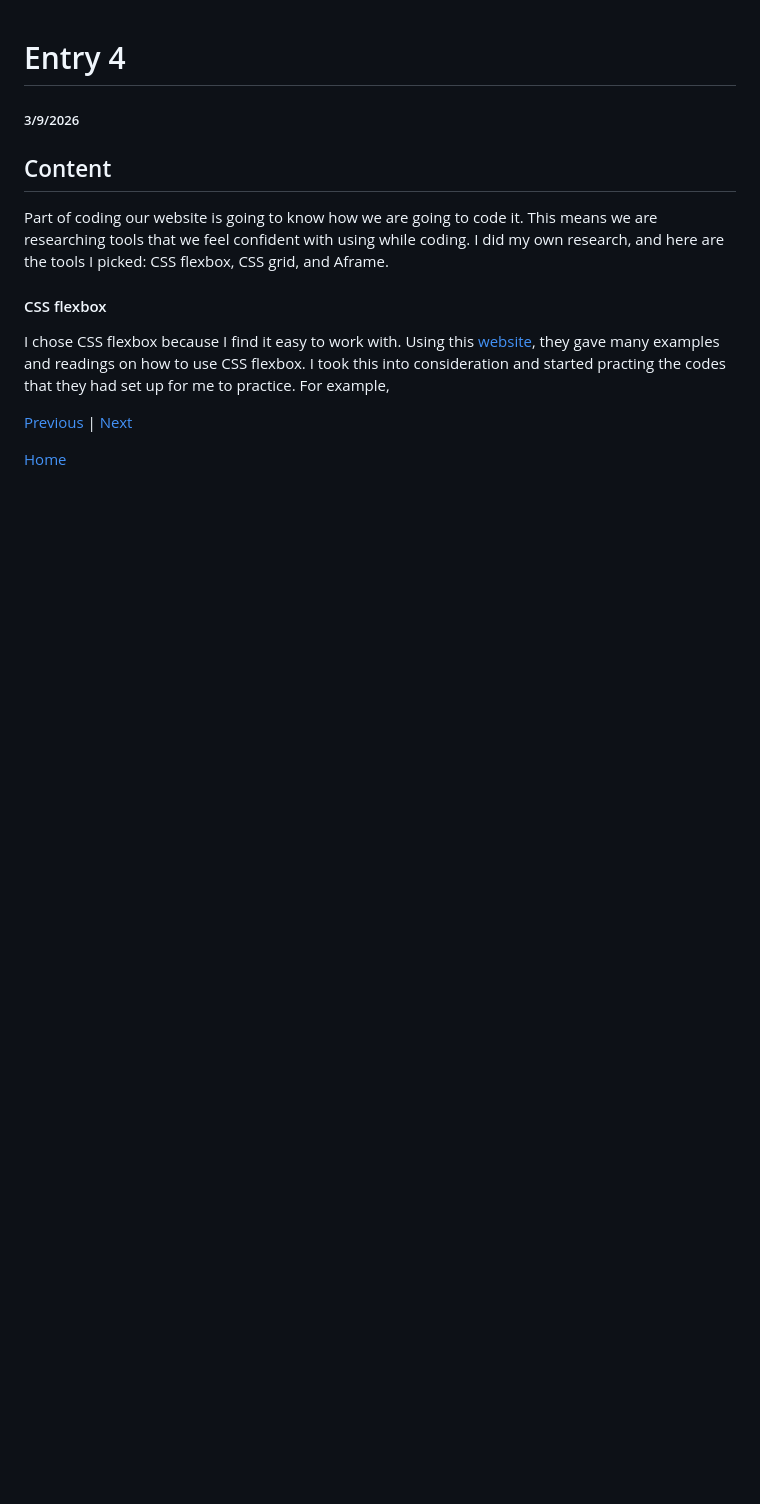
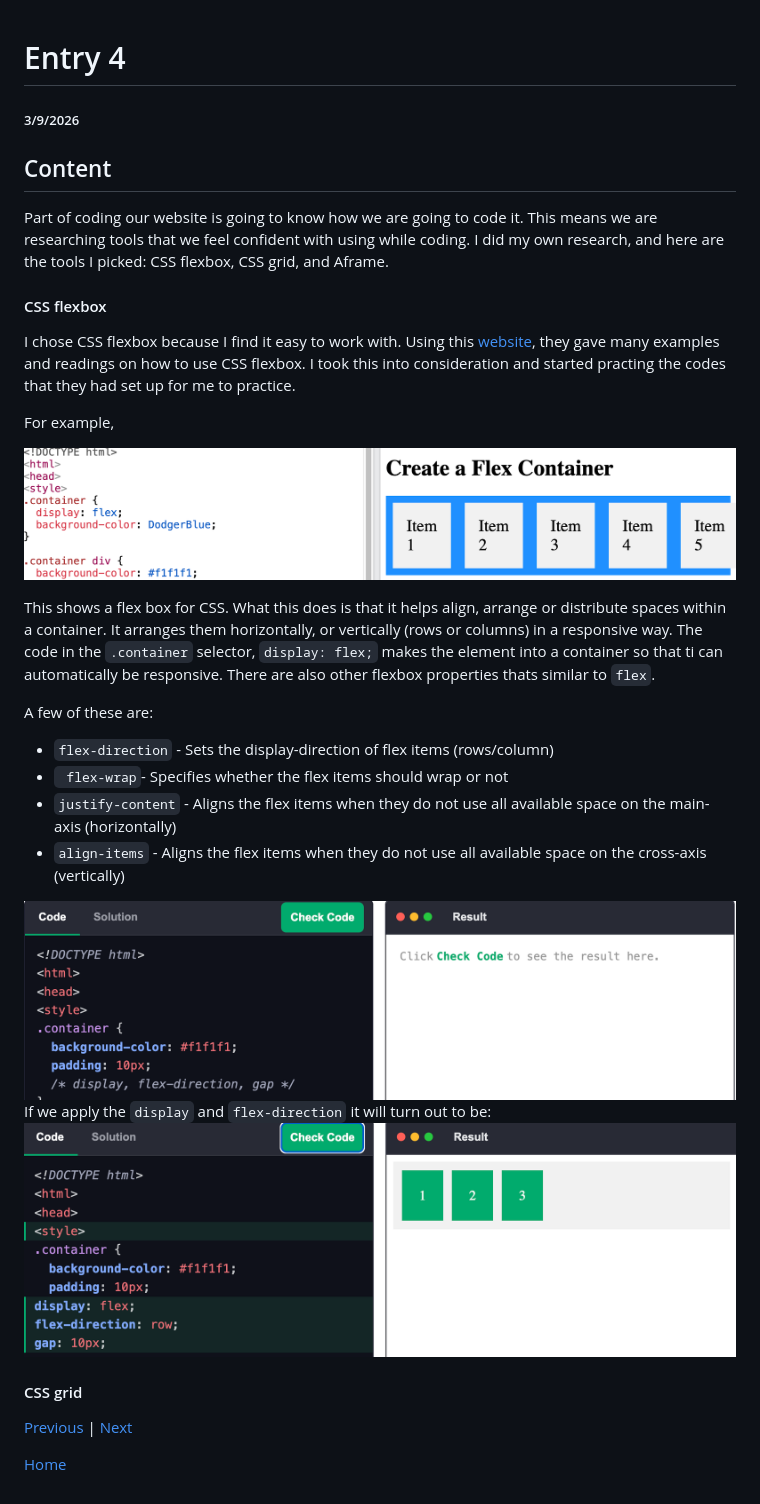
Before and after one commit to angelinaz6575/sep10-freedom-project, a Markdown page: blog/entry04.md, the part around the change. GitHub-like rendering; pictures changed too: blog/cssflexbox2.png (added), blog/cssflexbox3.png (added); blank space fills up the shorter version.

```diff
--- a/blog/entry04.md
+++ b/blog/entry04.md
@@ -5,8 +5,28 @@
 Part of coding our website is going to know how we are going to code it. This means we are researching tools that we feel confident with using while coding. I did my own research, and here are the tools I picked: CSS flexbox, CSS grid, and Aframe.
 
 #### CSS flexbox
-I chose CSS flexbox because I find it easy to work with. Using this [website](https://www.w3schools.com/css/css3_flexbox.asp), they gave many examples and readings on how to use CSS flexbox. I took this into consideration and started practing the codes that they had set up for me to practice. For example,
-<a href="cssflexbox1.png"> </a>
+I chose CSS flexbox because I find it easy to work with. Using this [website](https://www.w3schools.com/css/css3_flexbox.asp), they gave many examples and readings on how to use CSS flexbox. I took this into consideration and started practing the codes that they had set up for me to practice.
+
+<p>For example,</p>
+
+<img src="cssflexbox1.png"> </img>
+
+This shows a flex box for CSS. What this does is that it helps align, arrange or distribute spaces within a container. It arranges them horizontally, or vertically (rows or columns) in a responsive way. The code in the ` .container ` selector, ` display: flex; ` makes the element into a container so that ti can automatically be responsive. There are also other flexbox properties thats similar to ` flex `.
+
+A few of these are:
+
+ * ` flex-direction ` - Sets the display-direction of flex items (rows/column)
+ * ` flex-wrap`- Specifies whether the flex items should wrap or not
+ * `justify-content` - Aligns the flex items when they do not use all available space on the main-axis (horizontally)
+* `align-items` - Aligns the flex items when they do not use all available space on the cross-axis (vertically)
+
+<img src="cssflexbox2.png"> </img>
+If we apply the `display` and `flex-direction` it will turn out to be:
+<img src="cssflexbox3.png"> </img>
+
+#### CSS grid
+
+
 
 [Previous](entry03.md) | [Next](entry05.md)
 
```
